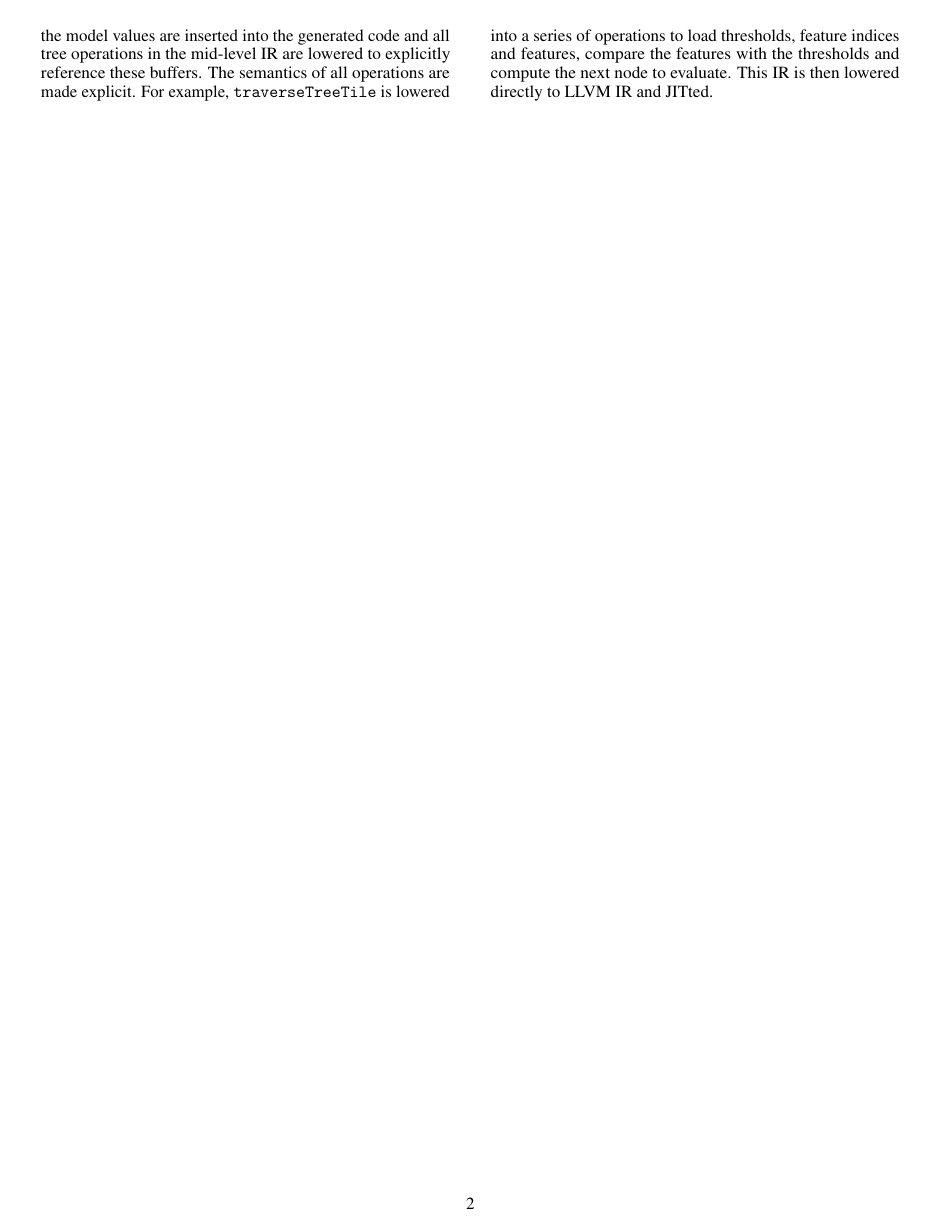
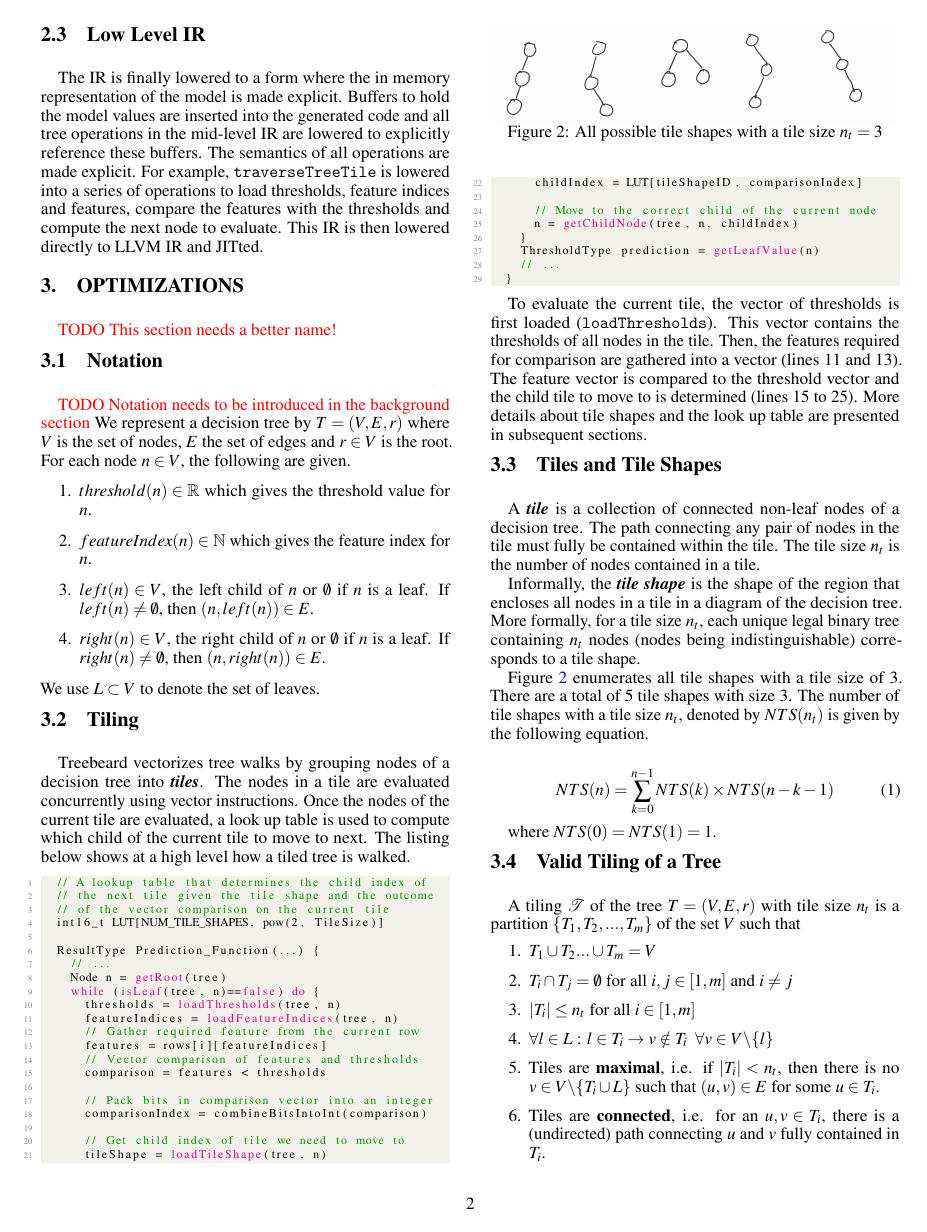
Before and after one commit to asprasad/treebeard, a LaTeX paper (docs/MICRO 2022/main.tex, which reads docs/MICRO 2022/details.tex, docs/MICRO 2022/tiling.tex): page 2 of 2 before the commit and page 2 of 4 after it. The pictures show the PDF file docs/MICRO 2022/main.pdf that the author committed with the source.

Commit message:
Add tiling section

```diff
--- /dev/null
+++ b/docs/MICRO 2022/details.tex
@@ -0,0 +1,4 @@
+\section{Optimizations}
+
+\TODO{This section needs a better name!}
+\input{tiling}
--- /dev/null
+++ b/docs/MICRO 2022/tiling.tex
@@ -0,0 +1,16 @@
+\subsection{Notation}
+\TODO{Notation needs to be introduced in the background section}
+We represent a decision tree by $T = (V, E, r)$ where $V$ is the set of nodes, $E$ the set of edges and
+$r \in V$ is the root. For each node $n \in V$, the following are given.
+\begin{enumerate}
+    \item $threshold(n) \in \mathbb{R}$ which gives the threshold value for $n$.
+    \item $featureIndex(n) \in \mathbb{N}$ which gives the feature index for $n$.
+    \item $left(n) \in V$, the left child of $n$ or $\emptyset$ if $n$ is a leaf. If $left(n) \neq \emptyset$, then $(n, left(n)) \in E$.
+    \item $right(n) \in V$, the right child of $n$ or $\emptyset$ if $n$ is a leaf. If $right(n) \neq \emptyset$, then $(n, right(n)) \in E$.
+\end{enumerate}
+We use $L \subset V$ to denote the set of leaves.
+
+\subsection{Tiling}
+
+Treebeard vectorizes tree walks by grouping nodes of a decision tree into \textbf{\emph{tiles}}. The nodes in a tile are evaluated concurrently using vector instructions. Once the nodes of the current tile are evaluated, a look up table is used to compute which child of the current tile to move to next. The listing below shows at a high level how a tiled tree is walked.
+\begin{lstlisting}[style=c++]
@@ -0,0 +20 @@
+  int16_t LUT[NUM_TILE_SHAPES, pow(2, TileSize)]
@@ -0,0 +46,10 @@
+\end{lstlisting}
+
+To evaluate the current tile, the vector of thresholds is first loaded (\texttt{loadThresholds}). This vector contains the thresholds of all nodes in the tile. Then, the features required for comparison are gathered into a vector (lines 11 and 13). The feature vector is compared to the threshold vector and the child tile to move to is determined (lines 15 to 25). More details about tile shapes and the look up table are presented in subsequent sections.
+
+\subsection{Tiles and Tile Shapes}
+A \textbf{\emph{tile}} is a collection of connected non-leaf nodes of a decision tree. The path connecting any pair of nodes in the tile must fully be contained within the tile. The tile size $n_t$ is the number of nodes contained in a tile.
+
+Informally, the \textbf{\emph{tile shape}} is the shape of the region that encloses all nodes in a tile in a diagram of the decision tree. More formally, for a tile size $n_t$, each unique legal binary tree containing $n_t$ nodes (nodes being indistinguishable) corresponds to a tile shape.
+
+Figure \ref{Fig:TileSize3Shapes} enumerates all tile shapes with a tile size of 3. There are a total of 5 tile shapes with size 3. The number of tile shapes with a tile size $n_t$, denoted by $NTS(n_t)$ is given by the following equation.
@@ -0,0 +63,30 @@
+\begin{figure}
+  \centering
+  \includegraphics[width=\linewidth]{figures/TileShapes_Size3.PNG}
+  \caption{All possible tile shapes with a tile size $n_t=3$}
+  \label{Fig:TileSize3Shapes}
+\end{figure}
+
+\subsection{Valid Tiling of a Tree}
+A tiling $\mathcal{T}$ of the tree $T = (V, E, r)$ with tile size $n_t$ is a partition $\{ T_1, T_2, ... ,T_m \}$ of the set $V$ such that
+\begin{enumerate}
+    \item $T_1 \cup T_2 ... \cup T_m = V$
+    \item $T_i \cap T_j = \emptyset$ for all $i, j \in [1, m]$ and $i \neq j$
+    \item $|T_i| \leq n_t$ for all $i \in [1, m]$
+    \item $\forall l \in L$ : $l \in T_i \rightarrow v \notin T_i \;\; \forall v \in V \backslash \{l\}$
+    \item Tiles are \textbf{maximal}, i.e. if $|T_i| < n_t$, then there is no $v \in V\backslash \{ T_i \cup L \}$ such that $(u, v) \in E$ for some $u \in T_i$.
+    \item Tiles are \textbf{connected}, i.e. for an $u, v \in T_i$, there is a (undirected) path connecting $u$ and $v$ fully contained in $T_i$.
+\end{enumerate}
+
+\TODO{AP We need to talk about how tiling is specified in the compiler}
+
+\subsection{Tiled Trees}
+A tiling transformation communicates the tiling to the Treebeard infrastructure by assigning a tile ID to each node in the decision tree. Using these tile IDs, Treebeard checks the validity of the tiling and then contructs a tree whose nodes are tiles. We call this tree the \textbf{\emph{tree of tiles}}. \TODO{We need a better name for this}
+Figure \ref{Fig:ValidTilingTileSize3} shows a valid tiling with tile size 3 and the tree of tiles constructed by Treebeard. Three nodes are grouped into each of the tiles $t_1$ and $t_2$ as shown. Each tile is collapsed into a single node in the tree of tiles. However, each leaf in the original tree becomes a leaf in the tree of tiles.
+
+\begin{figure}
+  \centering
+  \includegraphics[width=\linewidth]{figures/TiledTree_Size3.PNG}
+  \caption{Example of a valid tree tiling with a tile size $n_t=3$}
+  \label{Fig:ValidTilingTileSize3}
+\end{figure}
@@ -0,0 +104,6 @@
+\begin{figure}
+  \centering
+  \includegraphics[width=\linewidth]{figures/TileTraversal_Size3.PNG}
+  \caption{Example tile traversals with tile size $n_t=3$}
+  \label{Fig:TileTraversalTileSize3}
+\end{figure}
@@ -0,0 +116 @@
+\subsection{Lookup Table}
@@ -0,0 +125 @@
+\begin{lstlisting}{style=c++}
@@ -0,0 +137,2 @@
+\begin{lstlisting}{style=c++}
+  struct Tile {
@@ -0,0 +158,6 @@
+\begin{figure}
+  \centering
+  \includegraphics[width=\linewidth]{figures/SparseRep_TileSize3.PNG}
+  \caption{Sparse representation with tile size $n_t=3$}
+  \label{Fig:SparseRep}
+\end{figure}
```
Also changed, not shown: docs/MICRO 2022/main.tex (+4 -3 lines), docs/MICRO 2022/outline.md (+1 -1 lines), docs/MICRO 2022/overview.tex (+2 -2 lines), docs/MICRO 2022/figures/SparseRep_TileSize3.PNG (added), docs/MICRO 2022/figures/TileShapes_Size3.PNG (added), docs/MICRO 2022/figures/TileTraversal_Size3.PNG (added), docs/MICRO 2022/figures/TiledTree_Size3.PNG (added), docs/MICRO 2022/main.pdf, docs/MICRO 2022/tiling.tex (101 more changed lines).
